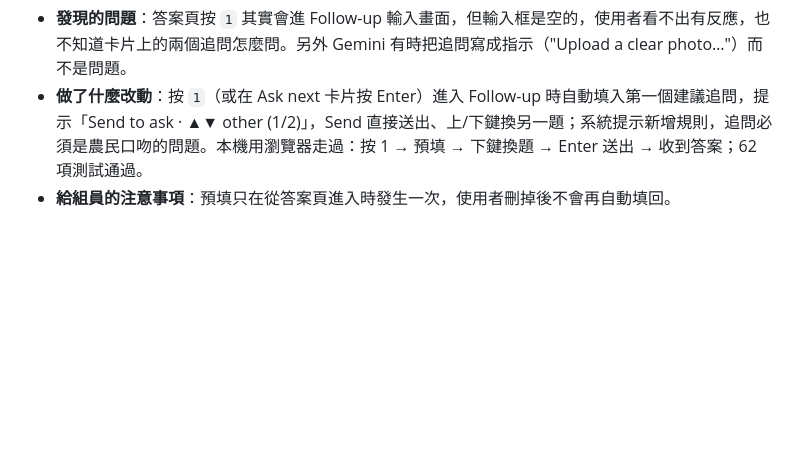
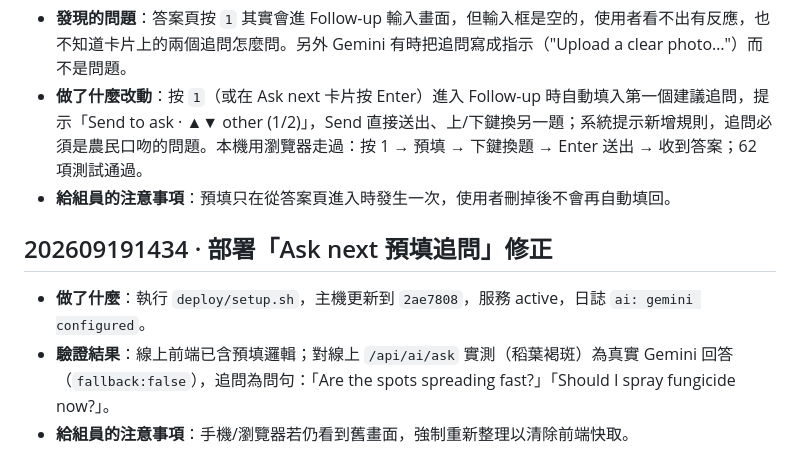
Before and after one commit to Hayamayama/DEMO_Agrilink, a Markdown page: devlog/devlog-Yoyo.md, the part around the change. Drawn GitHub-style; blank space fills up the shorter version.

Commit message:
Log deployment of follow-up pre-fill fix
Co-Authored-By: Claude Sonnet 5 <noreply@anthropic.com>

```diff
--- a/devlog/devlog-Yoyo.md
+++ b/devlog/devlog-Yoyo.md
@@ -319,3 +319,9 @@
 - **發現的問題**：答案頁按 `1` 其實會進 Follow-up 輸入畫面，但輸入框是空的，使用者看不出有反應，也不知道卡片上的兩個追問怎麼問。另外 Gemini 有時把追問寫成指示（"Upload a clear photo…"）而不是問題。
 - **做了什麼改動**：按 `1`（或在 Ask next 卡片按 Enter）進入 Follow-up 時自動填入第一個建議追問，提示「Send to ask · ▲▼ other (1/2)」，Send 直接送出、上/下鍵換另一題；系統提示新增規則，追問必須是農民口吻的問題。本機用瀏覽器走過：按 1 → 預填 → 下鍵換題 → Enter 送出 → 收到答案；62 項測試通過。
 - **給組員的注意事項**：預填只在從答案頁進入時發生一次，使用者刪掉後不會再自動填回。
+
+## 202609191434 · 部署「Ask next 預填追問」修正
+
+- **做了什麼**：執行 `deploy/setup.sh`，主機更新到 `2ae7808`，服務 active，日誌 `ai: gemini configured`。
+- **驗證結果**：線上前端已含預填邏輯；對線上 `/api/ai/ask` 實測（稻葉褐斑）為真實 Gemini 回答（`fallback:false`），追問為問句：「Are the spots spreading fast?」「Should I spray fungicide now?」。
+- **給組員的注意事項**：手機/瀏覽器若仍看到舊畫面，強制重新整理以清除前端快取。
```
